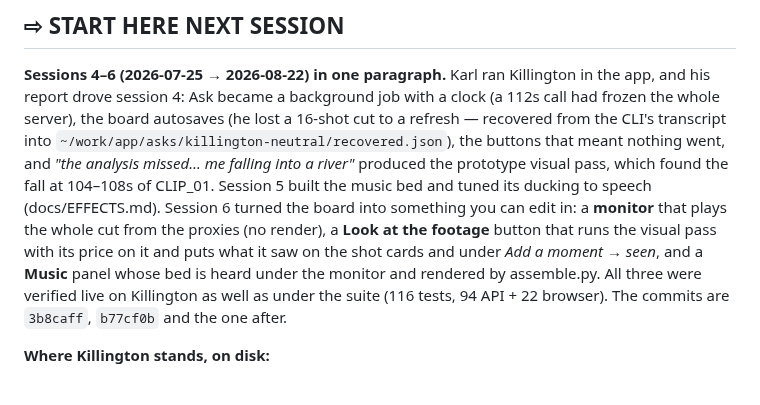
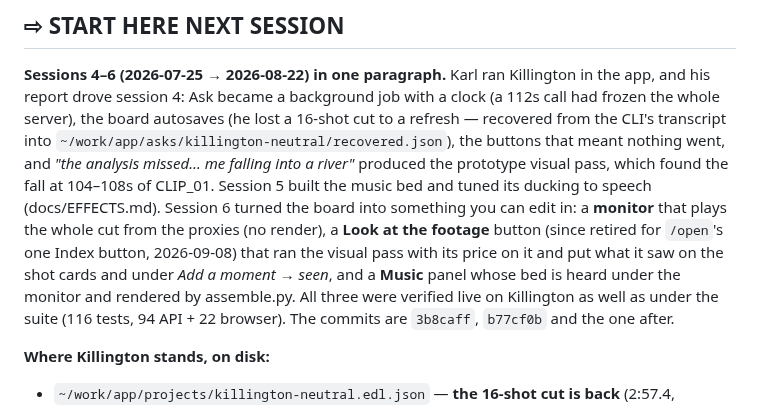
Before and after one commit to swansk/roughcut, a Markdown page: docs/HANDOFF.md, the part around the change. Rendered like a GitHub page.

```diff
--- a/docs/HANDOFF.md
+++ b/docs/HANDOFF.md
@@ -289,8 +289,8 @@ nothing went, and *"the analysis missed… me falling into a river"* produced th
 pass, which found the fall at 104–108s of CLIP_01. Session 5 built the music bed and tuned its
 ducking to speech (docs/EFFECTS.md). Session 6 turned the board into something you can edit in:
 a **monitor** that plays the whole cut from the proxies (no render), a **Look at the footage**
-button that runs the visual pass with its price on it and puts what it saw on the shot cards and
-under *Add a moment → seen*, and a **Music** panel whose bed is heard under the monitor and
+button (since retired for `/open`'s one Index button, 2026-09-08) that ran the visual pass with
+its price on it and put what it saw on the shot cards and under *Add a moment → seen*, and a **Music** panel whose bed is heard under the monitor and
 rendered by assemble.py. All three were verified live on Killington as well as under the suite
 (116 tests, 94 API + 22 browser). The commits are `3b8caff`, `b77cf0b` and the one after.
 
```
Also changed, not shown: CHANGELOG.md (+2 -0 lines), docs/INTAKE.md (+2 -2 lines).
